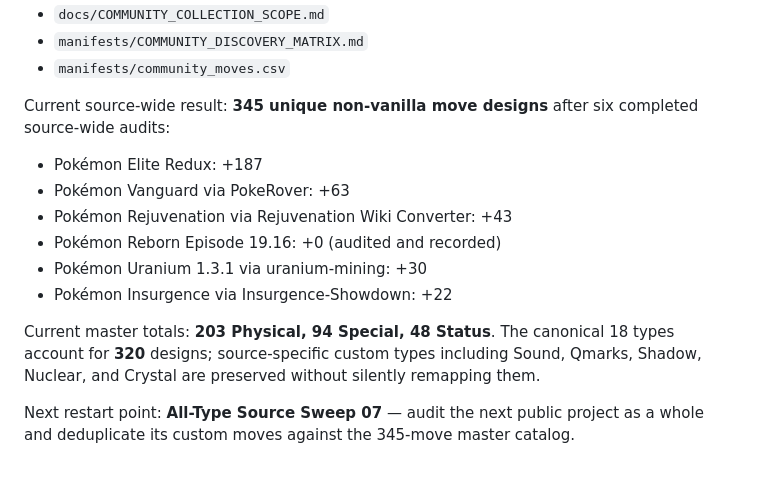
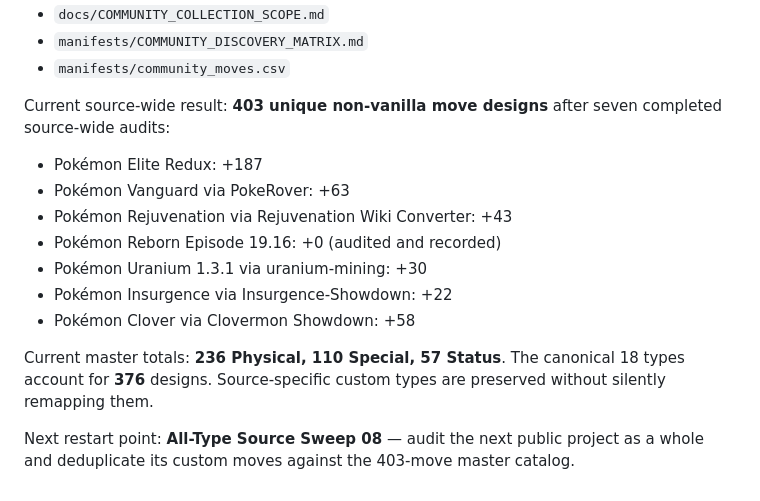
Before and after one commit to lionsprideemb-tech/Pokemon-moves, a Markdown page: README.md, the part around the change. GitHub-like rendering.

Commit message:
Update README after Clover sweep

```diff
--- a/README.md
+++ b/README.md
@@ -92,7 +92,7 @@ See:
 - `manifests/COMMUNITY_DISCOVERY_MATRIX.md`
 - `manifests/community_moves.csv`
 
-Current source-wide result: **345 unique non-vanilla move designs** after six completed source-wide audits:
+Current source-wide result: **403 unique non-vanilla move designs** after seven completed source-wide audits:
 
 - Pokémon Elite Redux: +187
 - Pokémon Vanguard via PokeRover: +63
@@ -100,7 +100,8 @@ Current source-wide result: **345 unique non-vanilla move designs** after six co
 - Pokémon Reborn Episode 19.16: +0 (audited and recorded)
 - Pokémon Uranium 1.3.1 via uranium-mining: +30
 - Pokémon Insurgence via Insurgence-Showdown: +22
+- Pokémon Clover via Clovermon Showdown: +58
 
-Current master totals: **203 Physical, 94 Special, 48 Status**. The canonical 18 types account for **320** designs; source-specific custom types including Sound, Qmarks, Shadow, Nuclear, and Crystal are preserved without silently remapping them.
+Current master totals: **236 Physical, 110 Special, 57 Status**. The canonical 18 types account for **376** designs. Source-specific custom types are preserved without silently remapping them.
 
-Next restart point: **All-Type Source Sweep 07** — audit the next public project as a whole and deduplicate its custom moves against the 345-move master catalog.
+Next restart point: **All-Type Source Sweep 08** — audit the next public project as a whole and deduplicate its custom moves against the 403-move master catalog.
```
